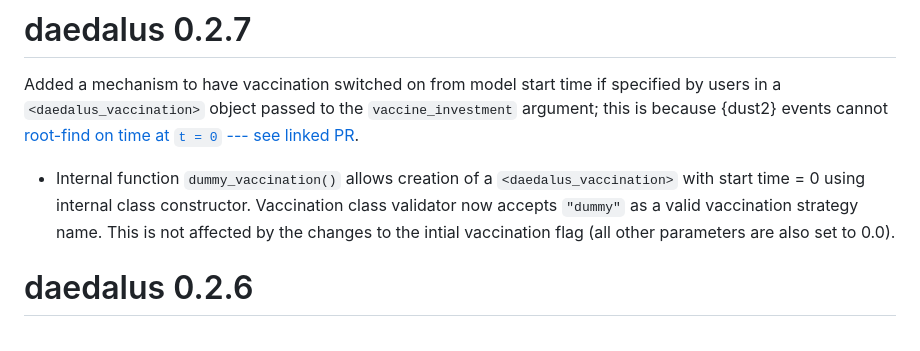
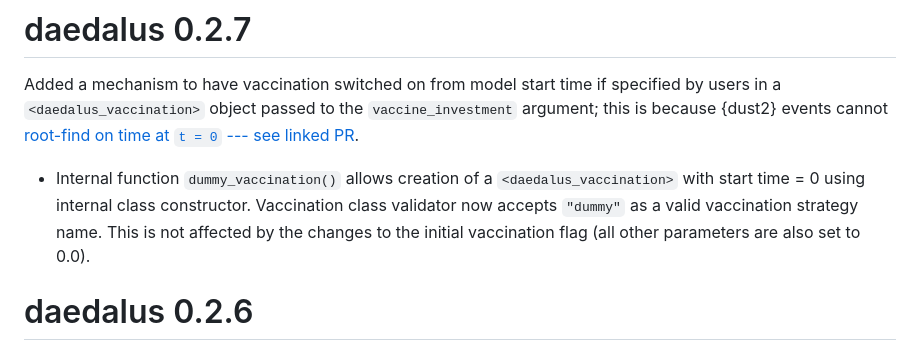
Before and after one commit to jameel-institute/daedalus, a Markdown page: NEWS.md, the part around the change. Drawn GitHub-style.

Commit message:
Fix spellings

```diff
--- a/NEWS.md
+++ b/NEWS.md
@@ -2,7 +2,7 @@
 
 Added a mechanism to have vaccination switched on from model start time if specified by users in a `<daedalus_vaccination>` object passed to the `vaccine_investment` argument; this is because {dust2} events cannot [root-find on time at `t = 0` --- see linked PR](https://github.com/mrc-ide/dust2/pull/152).
 
-- Internal function `dummy_vaccination()` allows creation of a `<daedalus_vaccination>` with start time = 0 using internal class constructor. Vaccination class validator now accepts `"dummy"` as a valid vaccination strategy name. This is not affected by the changes to the intial vaccination flag (all other parameters are also set to 0.0).
+- Internal function `dummy_vaccination()` allows creation of a `<daedalus_vaccination>` with start time = 0 using internal class constructor. Vaccination class validator now accepts `"dummy"` as a valid vaccination strategy name. This is not affected by the changes to the initial vaccination flag (all other parameters are also set to 0.0).
 
 # daedalus 0.2.6
 
```
